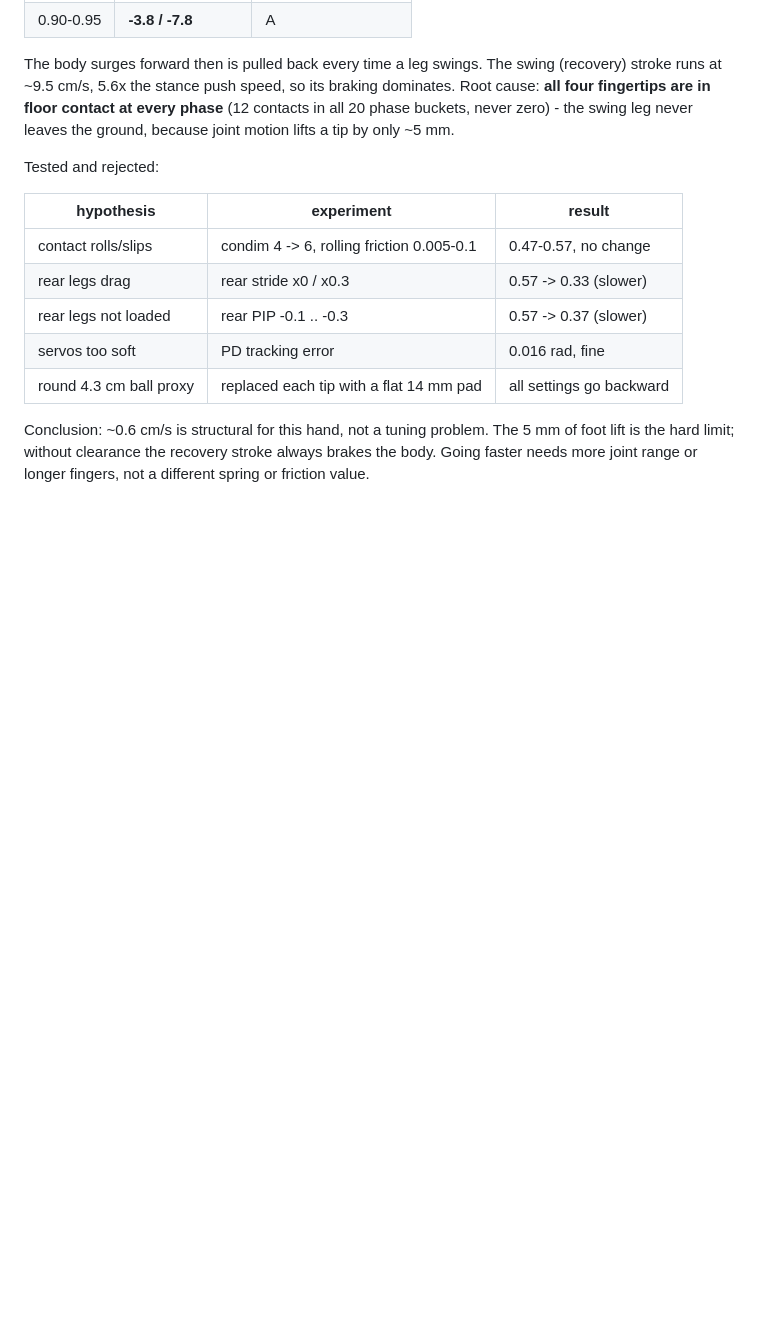
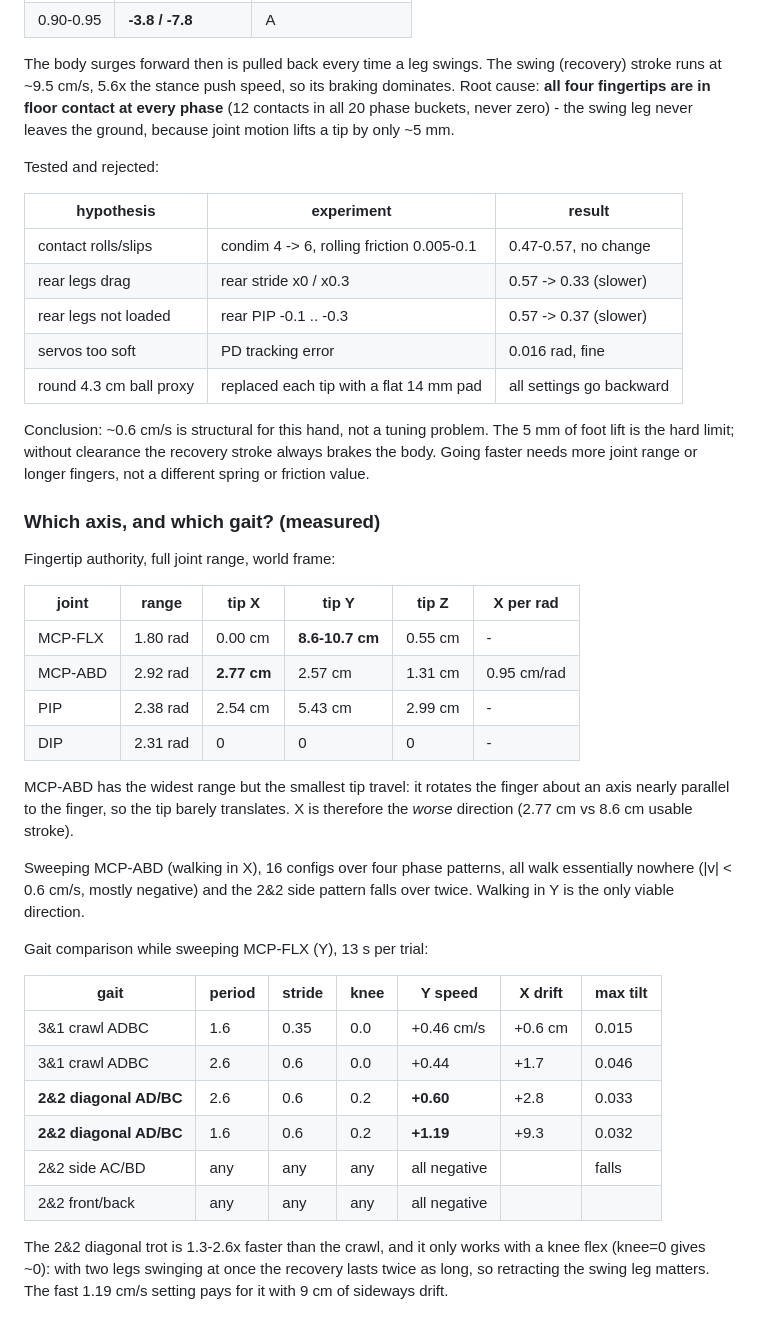
Before and after one commit to yuzhen-song/hand_locomotion, a Markdown page: README.md, the part around the change. Rendered like a GitHub page; blank space fills up the shorter version.

Commit message:
Compare walking axes and gait patterns
- fingertip authority per joint: MCP-FLX moves the tip 8.6-10.7 cm in Y but
  MCP-ABD only 2.77 cm in X over a much wider range, so X is the worse axis
- 16 X-direction configs over four phase patterns walk nowhere; walking in Y is
  the only viable option
- in Y the 2&2 diagonal trot (with knee flex) is 1.3-2.6x faster than the 3&1
  crawl, at the cost of sideways drift

```diff
--- a/README.md
+++ b/README.md
@@ -383,3 +383,38 @@ Conclusion: ~0.6 cm/s is structural for this hand, not a tuning problem. The
 5 mm of foot lift is the hard limit; without clearance the recovery stroke
 always brakes the body. Going faster needs more joint range or longer fingers,
 not a different spring or friction value.
+
+### Which axis, and which gait? (measured)
+
+Fingertip authority, full joint range, world frame:
+
+| joint | range | tip X | tip Y | tip Z | X per rad |
+|---|---|---|---|---|---|
+| MCP-FLX | 1.80 rad | 0.00 cm | **8.6-10.7 cm** | 0.55 cm | - |
+| MCP-ABD | 2.92 rad | **2.77 cm** | 2.57 cm | 1.31 cm | 0.95 cm/rad |
+| PIP | 2.38 rad | 2.54 cm | 5.43 cm | 2.99 cm | - |
+| DIP | 2.31 rad | 0 | 0 | 0 | - |
+
+MCP-ABD has the widest range but the smallest tip travel: it rotates the finger
+about an axis nearly parallel to the finger, so the tip barely translates. X is
+therefore the *worse* direction (2.77 cm vs 8.6 cm usable stroke).
+
+Sweeping MCP-ABD (walking in X), 16 configs over four phase patterns, all walk
+essentially nowhere (|v| < 0.6 cm/s, mostly negative) and the 2&2 side pattern
+falls over twice. Walking in Y is the only viable direction.
+
+Gait comparison while sweeping MCP-FLX (Y), 13 s per trial:
+
+| gait | period | stride | knee | Y speed | X drift | max tilt |
+|---|---|---|---|---|---|---|
+| 3&1 crawl ADBC | 1.6 | 0.35 | 0.0 | +0.46 cm/s | +0.6 cm | 0.015 |
+| 3&1 crawl ADBC | 2.6 | 0.6 | 0.0 | +0.44 | +1.7 | 0.046 |
+| **2&2 diagonal AD/BC** | 2.6 | 0.6 | 0.2 | **+0.60** | +2.8 | 0.033 |
+| **2&2 diagonal AD/BC** | 1.6 | 0.6 | 0.2 | **+1.19** | +9.3 | 0.032 |
+| 2&2 side AC/BD | any | any | any | all negative | | falls |
+| 2&2 front/back | any | any | any | all negative | | |
+
+The 2&2 diagonal trot is 1.3-2.6x faster than the crawl, and it only works with
+a knee flex (knee=0 gives ~0): with two legs swinging at once the recovery lasts
+twice as long, so retracting the swing leg matters. The fast 1.19 cm/s setting
+pays for it with 9 cm of sideways drift.
```
